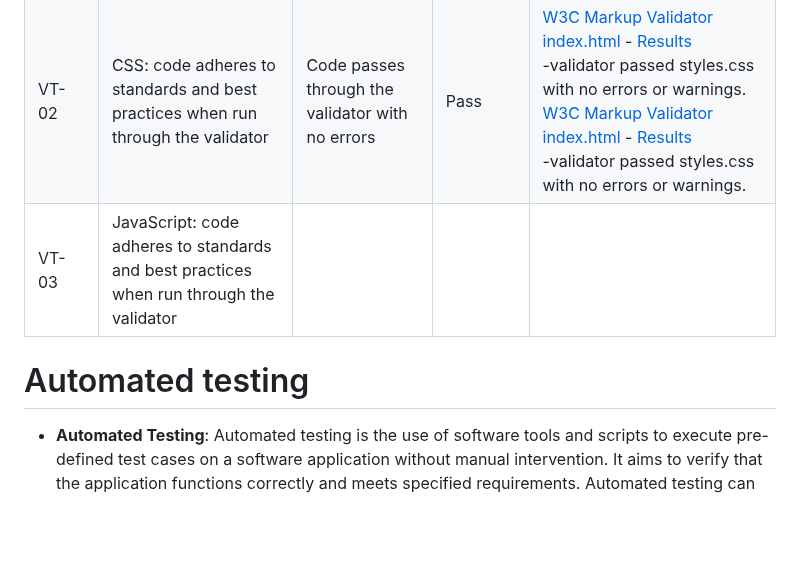
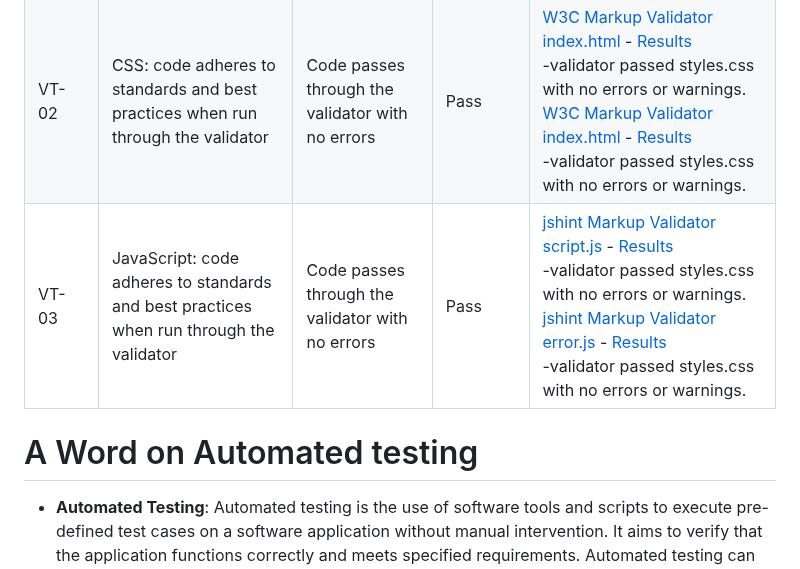
Before and after one commit to AlexandraEL9/MS2-seize-the-day, a Markdown page: README.md, the part around the change. GitHub-like rendering; blank space fills up the shorter version.

Commit message:
add jshint images and text to testing

```diff
--- a/README.md
+++ b/README.md
@@ -199,9 +199,9 @@ When I was creating my website, the design plan was changed but only small place
 |--------------|-------------------------------------------------------------------------------------------------------------|-------------------------------------------------------------------------------------------------------|-----------|-------------------------------|
 | VT-01        | HTML: code adheres to standards and best practices when run through the validator               |   Code passes through the validator with no errors        |           Pass                    |[W3C Markup Validator index.html](https://validator.w3.org/nu/#textarea) - [Results](/docs/testing/w3c-index.html-validator.png)<br>-validator passed index.html with only one warning, however, this particular h2 is populated by javaScript to ensure the correct date is displayed.<br>[W3C Markup Validator index.html](https://validator.w3.org/nu/#textarea) - [Results](/docs/testing/w3c-error.html-validator.png)<br>-validator passed error.html no errors or warnings.
 | VT-02        | CSS: code adheres to standards and best practices when run through the validator               | Code passes through the validator with no errors           |  Pass                             |[W3C Markup Validator index.html](https://jigsaw.w3.org/css-validator/#validate_by_input) - [Results](/docs/testing/w3c-styles.css-validator.png)<br>-validator passed styles.css with no errors or warnings.<br>[W3C Markup Validator index.html](https://jigsaw.w3.org/css-validator/#validate_by_input) - [Results](/docs/testing/w3c-error.css-validator.png)<br>-validator passed styles.css with no errors or warnings.
-| VT-03        | JavaScript: code adheres to standards and best practices when run through the validator<br>              |           |                               |
+| VT-03        | JavaScript: code adheres to standards and best practices when run through the validator<br>              |   Code passes through the validator with no errors        |          Pass                     |[jshint Markup Validator script.js](https://jshint.com/) - [Results](/docs/testing/jshint-script.js-validator.png)<br>-validator passed styles.css with no errors or warnings.<br>[jshint Markup Validator error.js](https://jshint.com/) - [Results](/docs/testing/jshint-error.js-validator.png)<br>-validator passed styles.css with no errors or warnings.
 
-# Automated testing
+# A Word on Automated testing
 - **Automated Testing**: Automated testing is the use of software tools and scripts to execute pre-defined test cases on a software application without manual intervention. It aims to verify that the application functions correctly and meets specified requirements. Automated testing can significantly speed up the testing process, improve accuracy by eliminating human error, and allow for more frequent and thorough testing, especially for repetitive tasks and regression tests. This approach is especially useful in continuous integration and continuous deployment (CI/CD) pipelines, ensuring that new code changes do not introduce defects.
 - **Possible Uses in this project**:
 -
```
